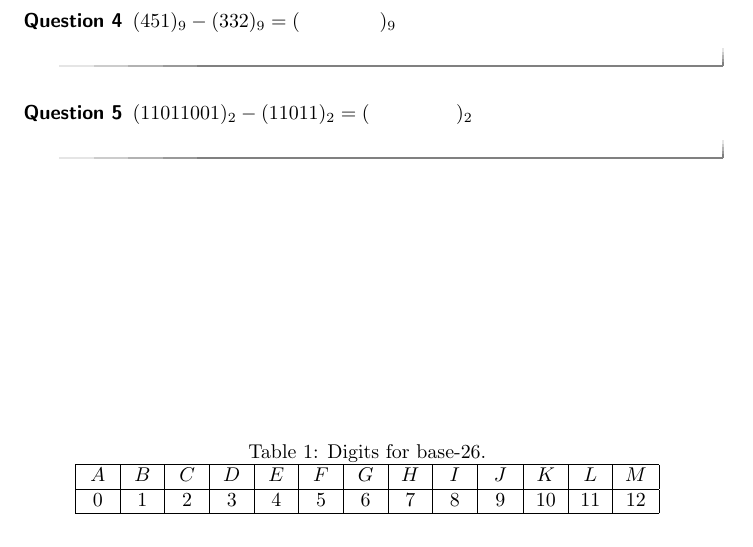
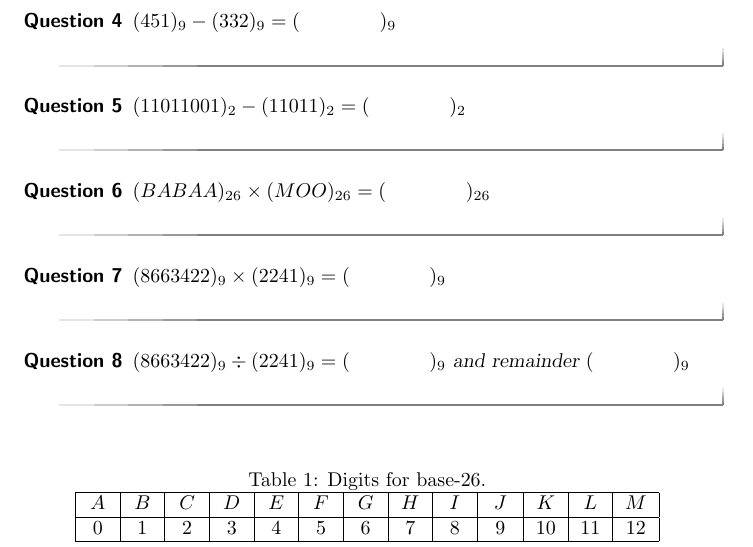
Before and after one commit to crgibbons/Crypto-Course-Notes, a LaTeX document (NumbersInOtherBases/NumbersInOtherBases.tex): part of the page, cut so that both start at the same text. The pictures show the PDF file NumbersInOtherBases/NumbersInOtherBases.pdf that the author committed with the source.

Commit message:
small tweak

```diff
--- a/NumbersInOtherBases/NumbersInOtherBases.tex
+++ b/NumbersInOtherBases/NumbersInOtherBases.tex
@@ -32,8 +32,11 @@ $13$ & $14$ & $15$ & $16$ & $17$ & $18$ & $19$ & $20$ & $21$ & $22$ & $23$ & $24
 Instructions: Calculate the sum, difference, product, or quotient \& remainder.  Your answer should be in the starting base unless otherwise specified.
 
 \begin{question}
-$(143)_7 + (53)_7 = ($ \qquad\qquad \answer{(226)}$)_7$
+	$(143)_7 + (53)_7 = ($ \qquad\qquad \answer{(226)}$)_7$
+	\begin{hint}
+		Just like with base-10 addition, you'll sometimes have to carry a digit.  Here, the digits are $0, 1, 2, 3, 4, 5, 6$.
 
-\begin{hint} Just like with base-10 addition, you'll sometimes have to carry a digit.  Here, the digits are $0, 1, 2, 3, 4, 5, 6$.
+		\begin{prompt}
+			What is $4+5$ in base-$10$? \qquad\qquad \answer{9}
+		\end{prompt}
 
-\begin{prompt} What is $4+5$ in base-$10$? \qquad\qquad \answer{9}\end{prompt}
@@ -40,2 +46 @@ $(143)_7 + (53)_7 = ($ \qquad\qquad \answer{(226)}$)_7$
 
-\begin{prompt} What is its base-$7$ representation? $($\qquad\qquad \answer{(12)}$)_7$\end{prompt}
@@ -58,7 +63,19 @@ $(143)_7 + (53)_7 = ($ \qquad\qquad \answer{(226)}$)_7$
 \end{question}
 
-\begin{question} $(11011001)_2 - (11011)_2 = ($ \qquad\qquad \answer{(10111110)}$)_2$
+\begin{question}
+	$(11011001)_2 - (11011)_2 = ($\qquad\qquad \answer{(10111110)}$)_2$
+\end{question}
 
+\begin{question}
+	$(BABAA)_{26}\times (MOO)_{26} = ($\qquad\qquad \answer{MPAOOAA}$)_{26}$
+\end{question}
+
+\begin{question}
+	$(8663422)_9\times (2241)_9 = ($\qquad\qquad \answer{21781261812}$)_9$
+\end{question}
+
+\begin{question}
+	$(8663422)_9\div (2241)_9 = ($\qquad\qquad \answer{3755}$)_9$ and remainder $($\qquad\qquad \answer{2036}$)_9$
 \end{question}
 
 \end{document}
```
Also changed, not shown: NumbersInOtherBases/NumbersInOtherBases.pdf, NumbersInOtherBases/NumbersInOtherBases.tex (23 more changed lines), 3 other files.
